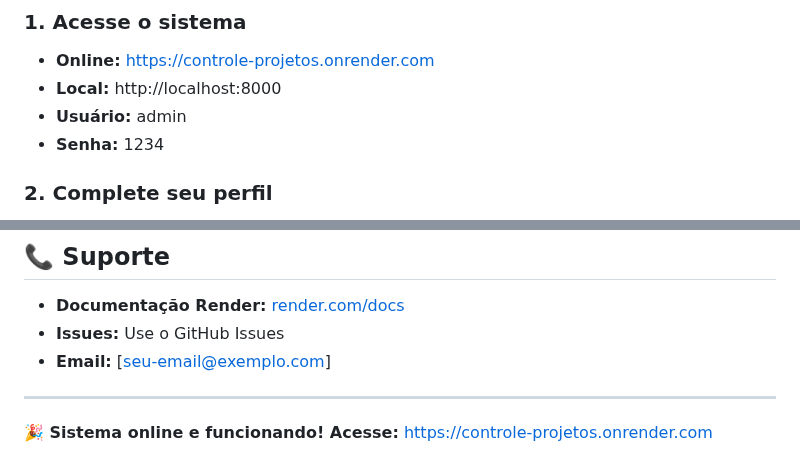
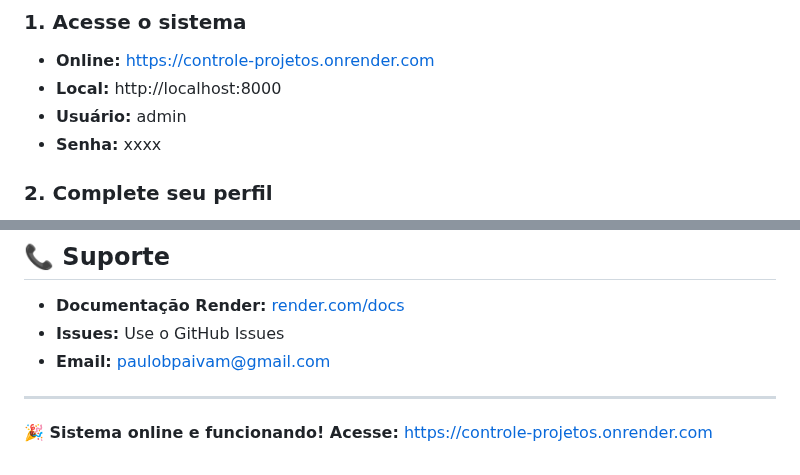
Before and after one commit to Paulobpaiva/Sistema-de-Controle-de-Projeto, a Markdown page: README.md, 2 parts joined by grey strips. GitHub-like rendering.

Commit message:
Update README.md
Atualização...

```diff
--- a/README.md
+++ b/README.md
@@ -177,7 +177,7 @@ controle-de-prj/
 - **Online:** [https://controle-projetos.onrender.com](https://controle-projetos.onrender.com)
 - **Local:** http://localhost:8000
 - **Usuário:** admin
-- **Senha:** 1234
+- **Senha:** xxxx
 
 ### 2. Complete seu perfil
 - Acesse "Perfil" no menu
@@ -233,7 +233,7 @@ controle-de-prj/
 
 - **Documentação Render:** [render.com/docs](https://render.com/docs)
 - **Issues:** Use o GitHub Issues
-- **Email:** [seu-email@exemplo.com]
+- **Email:** paulobpaivam@gmail.com
 
 ---
 
```
